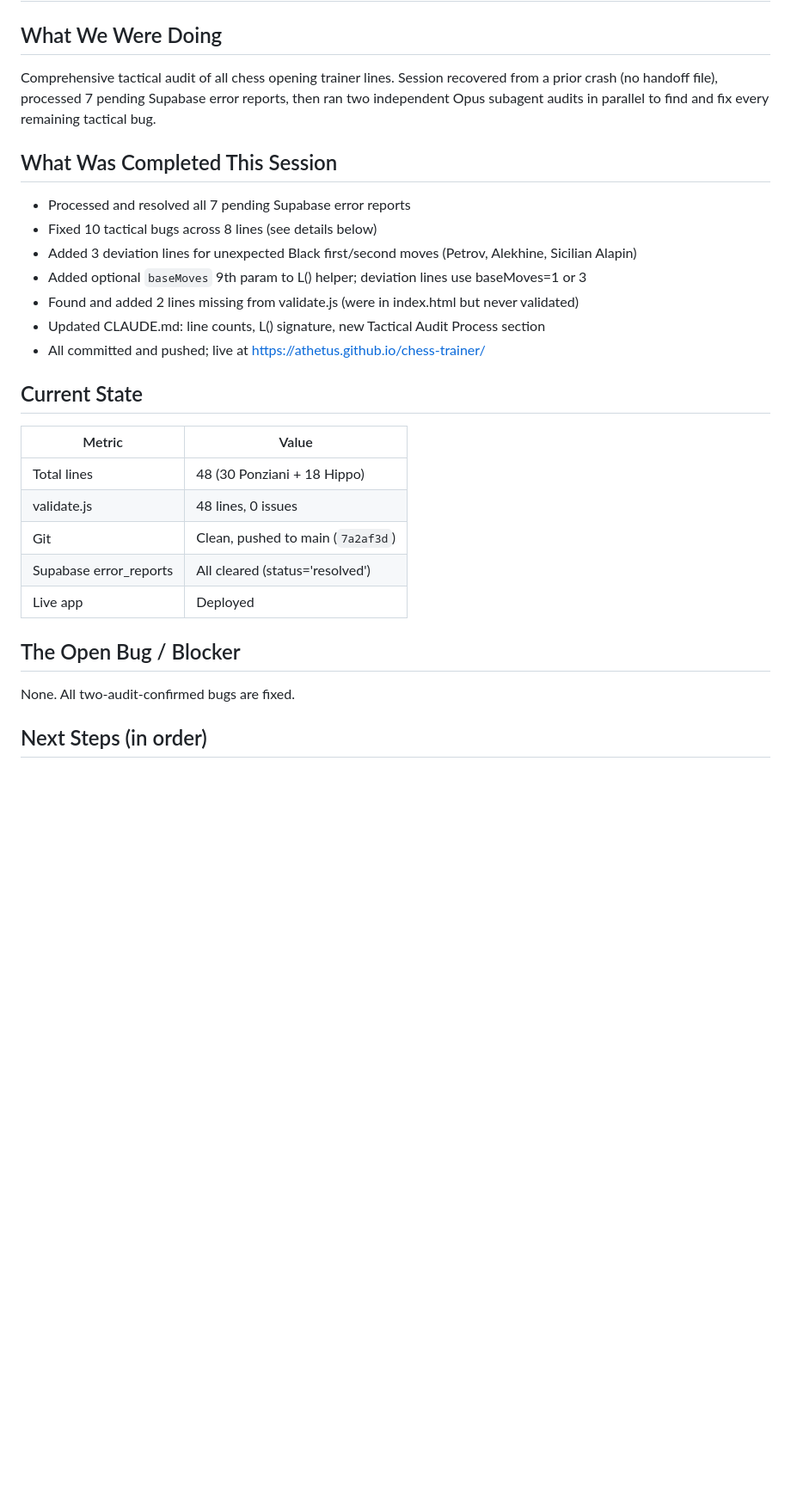
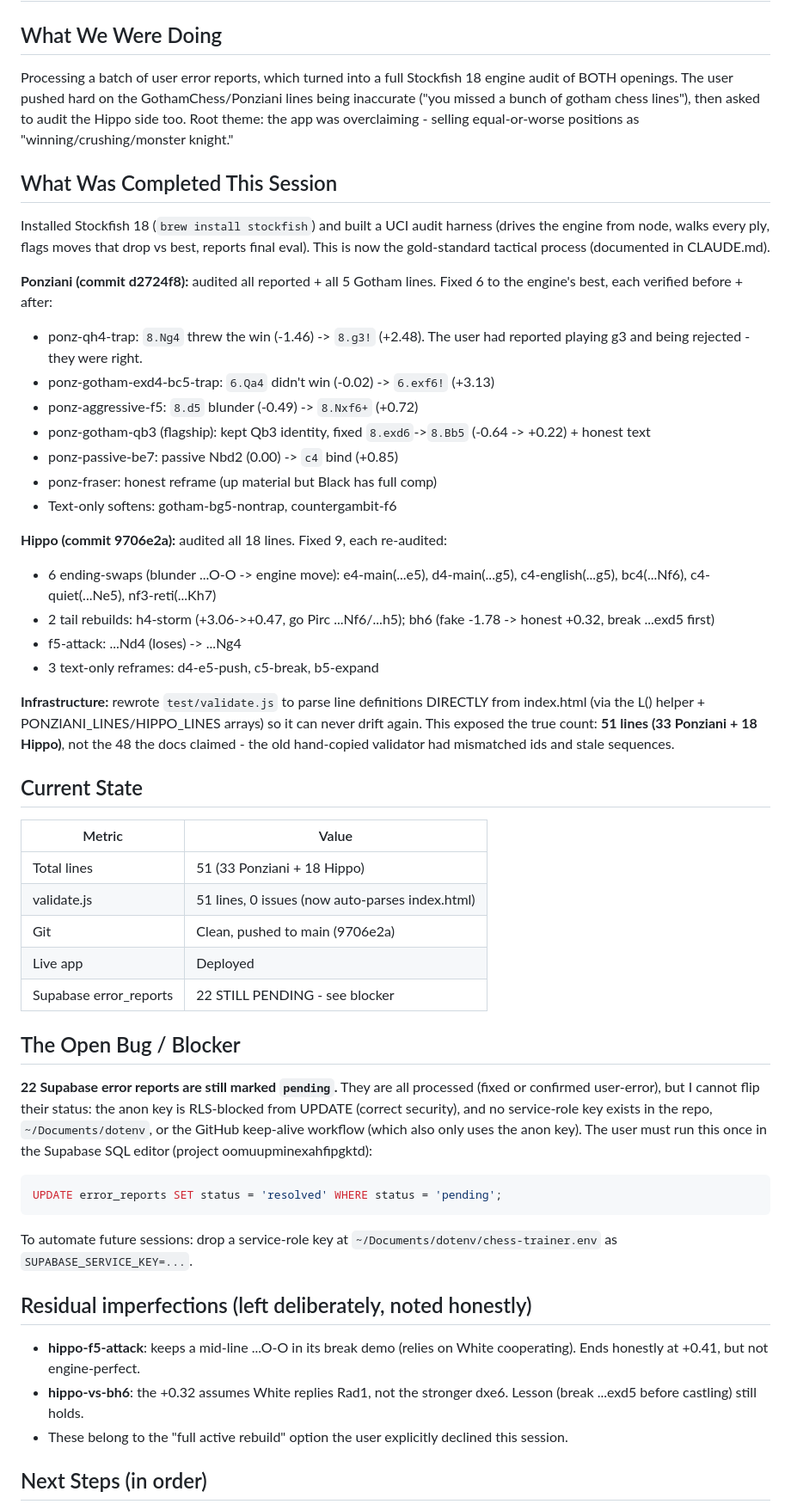
Before and after one commit to athetus/chess-trainer, a Markdown page: docs/SESSION_HANDOFF.md, the part around one of its changes. Shown at 86% size. GitHub-like rendering; blank space fills up the shorter version.

````diff
--- a/docs/SESSION_HANDOFF.md
+++ b/docs/SESSION_HANDOFF.md
@@ -2,27 +2,46 @@
 
 ## What We Were Doing
-Comprehensive tactical audit of all chess opening trainer lines. Session recovered from a prior crash (no handoff file), processed 7 pending Supabase error reports, then ran two independent Opus subagent audits in parallel to find and fix every remaining tactical bug.
+Processing a batch of user error reports, which turned into a full Stockfish 18 engine audit of BOTH openings. The user pushed hard on the GothamChess/Ponziani lines being inaccurate ("you missed a bunch of gotham chess lines"), then asked to audit the Hippo side too. Root theme: the app was overclaiming - selling equal-or-worse positions as "winning/crushing/monster knight."
 
 ## What Was Completed This Session
-- Processed and resolved all 7 pending Supabase error reports
-- Fixed 10 tactical bugs across 8 lines (see details below)
-- Added 3 deviation lines for unexpected Black first/second moves (Petrov, Alekhine, Sicilian Alapin)
-- Added optional `baseMoves` 9th param to L() helper; deviation lines use baseMoves=1 or 3
-- Found and added 2 lines missing from validate.js (were in index.html but never validated)
-- Updated CLAUDE.md: line counts, L() signature, new Tactical Audit Process section
-- All committed and pushed; live at https://athetus.github.io/chess-trainer/
+Installed Stockfish 18 (`brew install stockfish`) and built a UCI audit harness (drives the engine from node, walks every ply, flags moves that drop vs best, reports final eval). This is now the gold-standard tactical process (documented in CLAUDE.md).
+
+**Ponziani (commit d2724f8):** audited all reported + all 5 Gotham lines. Fixed 6 to the engine's best, each verified before + after:
+- ponz-qh4-trap: `8.Ng4` threw the win (-1.46) -> `8.g3!` (+2.48). The user had reported playing g3 and being rejected - they were right.
+- ponz-gotham-exd4-bc5-trap: `6.Qa4` didn't win (-0.02) -> `6.exf6!` (+3.13)
+- ponz-aggressive-f5: `8.d5` blunder (-0.49) -> `8.Nxf6+` (+0.72)
+- ponz-gotham-qb3 (flagship): kept Qb3 identity, fixed `8.exd6`->`8.Bb5` (-0.64 -> +0.22) + honest text
+- ponz-passive-be7: passive Nbd2 (0.00) -> `c4` bind (+0.85)
+- ponz-fraser: honest reframe (up material but Black has full comp)
+- Text-only softens: gotham-bg5-nontrap, countergambit-f6
+
+**Hippo (commit 9706e2a):** audited all 18 lines. Fixed 9, each re-audited:
+- 6 ending-swaps (blunder ...O-O -> engine move): e4-main(...e5), d4-main(...g5), c4-english(...g5), bc4(...Nf6), c4-quiet(...Ne5), nf3-reti(...Kh7)
+- 2 tail rebuilds: h4-storm (+3.06->+0.47, go Pirc ...Nf6/...h5); bh6 (fake -1.78 -> honest +0.32, break ...exd5 first)
+- f5-attack: ...Nd4 (loses) -> ...Ng4
+- 3 text-only reframes: d4-e5-push, c5-break, b5-expand
+
+**Infrastructure:** rewrote `test/validate.js` to parse line definitions DIRECTLY from index.html (via the L() helper + PONZIANI_LINES/HIPPO_LINES arrays) so it can never drift again. This exposed the true count: **51 lines (33 Ponziani + 18 Hippo)**, not the 48 the docs claimed - the old hand-copied validator had mismatched ids and stale sequences.
 
 ## Current State
-
 | Metric | Value |
 |--------|-------|
-| Total lines | 48 (30 Ponziani + 18 Hippo) |
-| validate.js | 48 lines, 0 issues |
-| Git | Clean, pushed to main (`7a2af3d`) |
-| Supabase error_reports | All cleared (status='resolved') |
+| Total lines | 51 (33 Ponziani + 18 Hippo) |
+| validate.js | 51 lines, 0 issues (now auto-parses index.html) |
+| Git | Clean, pushed to main (9706e2a) |
 | Live app | Deployed |
+| Supabase error_reports | 22 STILL PENDING - see blocker |
 
 ## The Open Bug / Blocker
-None. All two-audit-confirmed bugs are fixed.
+**22 Supabase error reports are still marked `pending`.** They are all processed (fixed or confirmed user-error), but I cannot flip their status: the anon key is RLS-blocked from UPDATE (correct security), and no service-role key exists in the repo, `~/Documents/dotenv`, or the GitHub keep-alive workflow (which also only uses the anon key). The user must run this once in the Supabase SQL editor (project oomuupminexahfipgktd):
+```sql
+UPDATE error_reports SET status = 'resolved' WHERE status = 'pending';
+```
+To automate future sessions: drop a service-role key at `~/Documents/dotenv/chess-trainer.env` as `SUPABASE_SERVICE_KEY=...`.
+
+## Residual imperfections (left deliberately, noted honestly)
+- **hippo-f5-attack**: keeps a mid-line ...O-O in its break demo (relies on White cooperating). Ends honestly at +0.41, but not engine-perfect.
+- **hippo-vs-bh6**: the +0.32 assumes White replies Rad1, not the stronger dxe6. Lesson (break ...exd5 before castling) still holds.
+- These belong to the "full active rebuild" option the user explicitly declined this session.
 
 ## Next Steps (in order)
````
Also changed, not shown: other parts of docs/SESSION_HANDOFF.md (+24 -20 lines).
